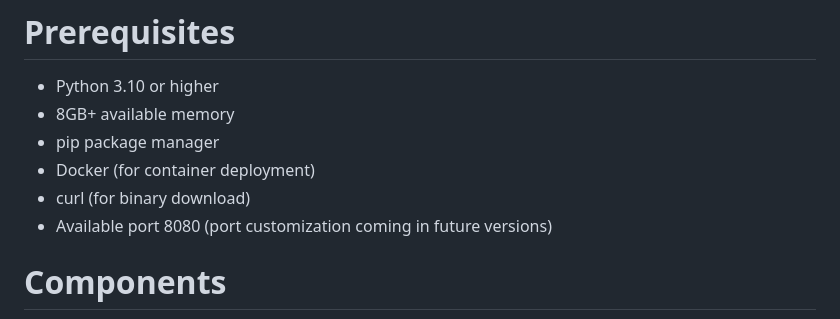
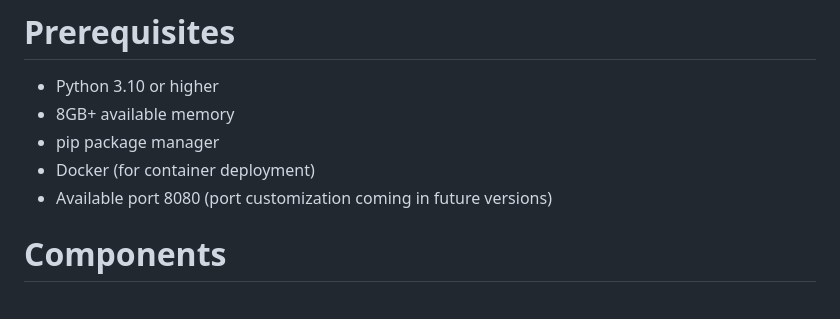
Before and after one commit to declaredata/fuse_python, a Markdown page: README.md, the part around the change. Drawn GitHub-style.

Commit message:
Update README.md (#58)
remove curl prereq

```diff
--- a/README.md
+++ b/README.md
@@ -24,7 +24,6 @@ A Python client library for **DeclareData Fuse Server** that provides a PySpark-
 * 8GB+ available memory
 * pip package manager
 * Docker (for container deployment)
-* curl (for binary download)
 * Available port 8080 (port customization coming in future versions)
 
 # Components
```
